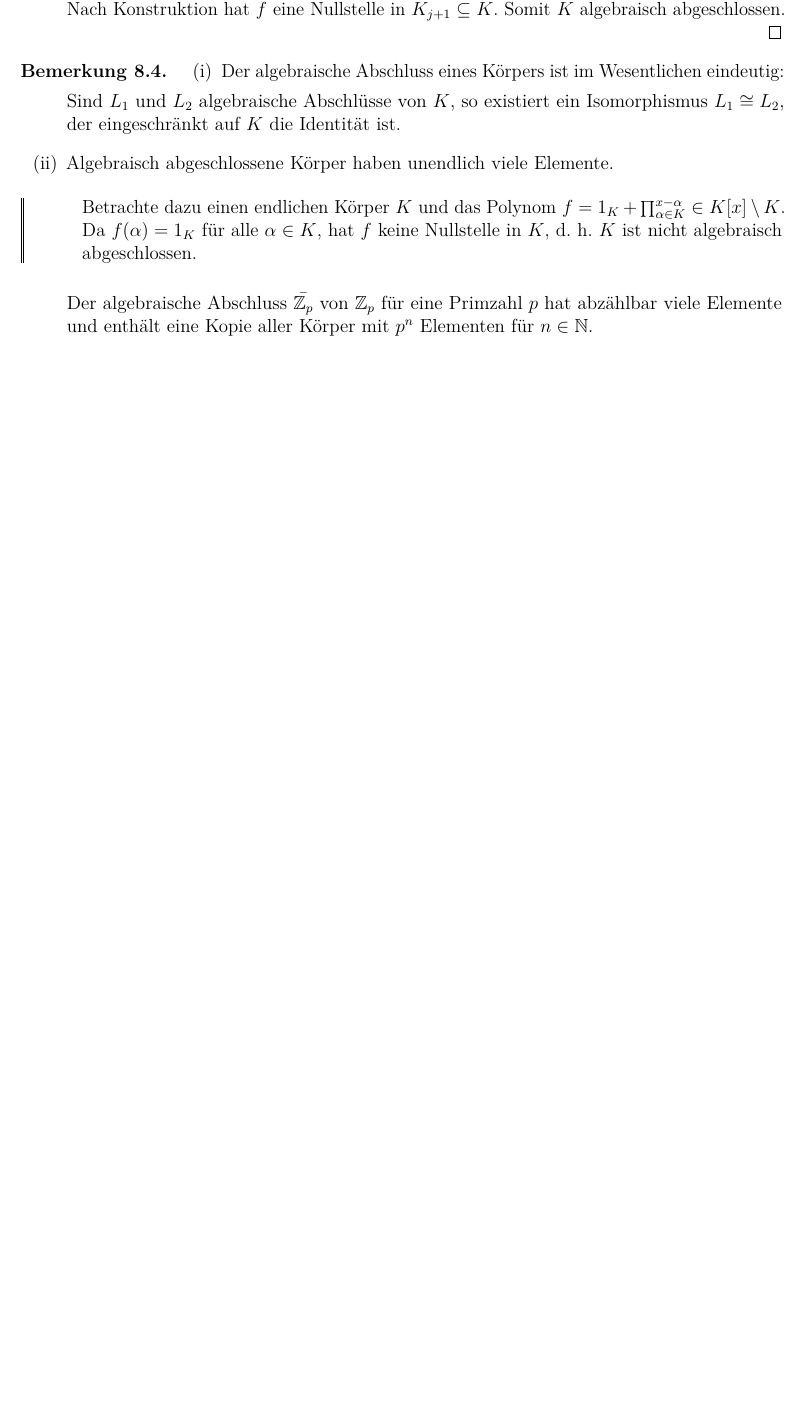
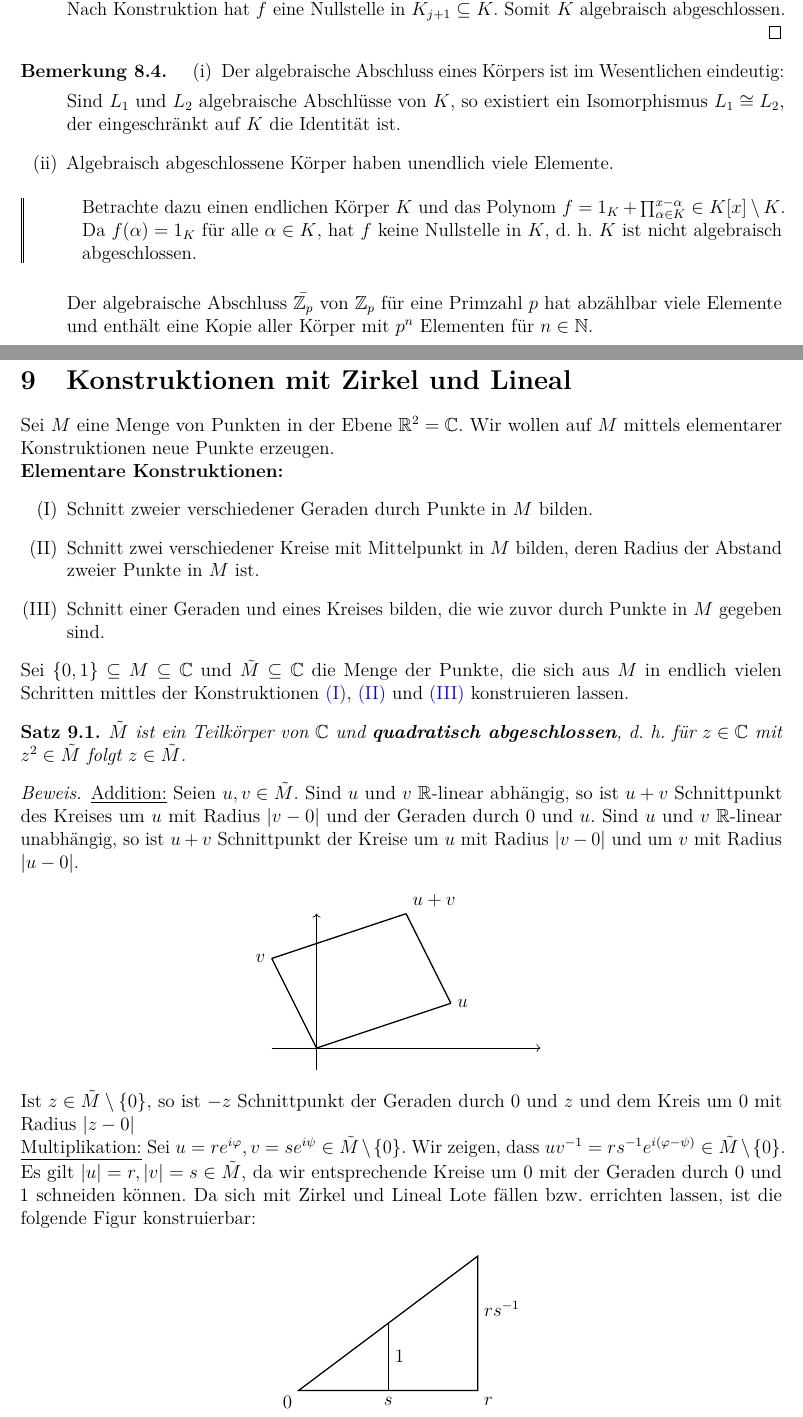
Before and after one commit to janneliebig/uni-stuttgart-mathematik-mitschriften, a LaTeX document (Algebra/algebra-main.tex, which reads Algebra/kap9.tex, Algebra/pakete.tex): part of page 60 of 60 before the commit and two parts of pages 60 and 61 of 63 after it, the two joined at a grey line, cut so that both start at the same text, the shorter picture padded with empty space. Compiled offline with pdfLaTeX.

Commit message:
VL 04.02.2025

```diff
--- /dev/null
+++ b/Algebra/kap9.tex
@@ -0,0 +1,71 @@
+\section{Konstruktionen mit Zirkel und Lineal}
+Sei $M$ eine Menge von Punkten in der Ebene $\R^2 = \C$. Wir wollen auf $M$ mittels elementarer Konstruktionen neue Punkte erzeugen.
+
+\textbf{Elementare Konstruktionen:}
+\begin{enumerate}[label=(\Roman*)]
+	\item\label{konstr1} Schnitt zweier verschiedener Geraden durch Punkte in $M$ bilden.
+	\item\label{konstr2} Schnitt zwei verschiedener Kreise mit Mittelpunkt in $M$ bilden, deren Radius der Abstand zweier Punkte in $M$ ist.
+	\item\label{konstr3} Schnitt einer Geraden und eines Kreises bilden, die wie zuvor durch Punkte in $M$ gegeben sind.
+\end{enumerate}
+Sei $\{0,1\} \subseteq M \subseteq \C$ und $\tilde{M} \subseteq \C$ die Menge der Punkte, die sich aus $M$ in endlich vielen Schritten mittles der Konstruktionen \ref{konstr1}, \ref{konstr2} und \ref{konstr3} konstruieren lassen.
+\begin{satz}\label{satz9_1}
+	$\tilde{M}$ ist ein Teilkörper von $\C$ und \textbf{quadratisch abgeschlossen}, d. h. für $z \in \C$ mit $z^2 \in \tilde{M}$ folgt $z \in \tilde{M}$.
+\end{satz}
+\begin{proof}
+	\underline{Addition:} Seien $u, v \in \tilde{M}$. Sind $u$ und $v$ $\R$-linear abhängig, so ist $u + v$ Schnittpunkt des Kreises um $u$ mit Radius $|v-0|$ und der Geraden durch $0$ und $u$. Sind $u$ und $v$ $\R$-linear unabhängig, so ist $u+v$ Schnittpunkt der Kreise um $u$ mit Radius $|v-0|$ und um $v$ mit Radius $|u-0|$.
+
+	\begin{center}
+		\begin{tikzpicture}
+			% Koordinatensystem
+			\draw[->] (-1, 0) -- (5, 0) node[right] {};
+			\draw[->] (0, -1/2) -- (0, 3) node[above] {};
+
+			% Vektoren u und v
+			\coordinate (O) at (0, 0); % Ursprung
+			\coordinate (u) at (3, 1); % Vektor u
+			\coordinate (v) at (-1, 2); % Vektor v
+			\coordinate (uplusv) at ($(u) + (v)$); % Vektor u + v
+
+			% Zeichne das Parallelogramm
+			\draw[thick, -] (O) -- (u) node[midway, below] {};
+			\draw[thick, -] (O) -- (v) node[midway, left] {};
+			\draw[thick, -] (u) -- (uplusv) node[midway, right] {};
+			\draw[thick, -] (v) -- (uplusv) node[midway, above] {};
+			\draw[dashed] (u) -- (uplusv) (v) -- (uplusv);
+
+			% Beschriftung für u + v am Punkt u + v
+			\node at (uplusv) [above right] {$u + v$};
+			\node at (u) [right] {$u$};
+			\node at (v) [left] {$v$};
+		\end{tikzpicture}
+
+	\end{center}
+
+	Ist $z \in \tilde{M} \setminus \{0\}$, so ist $-z$ Schnittpunkt der Geraden durch $0$ und $z$ und dem Kreis um $0$ mit Radius $|z-0|$
+
+	\underline{Multiplikation:} Sei $u = re^{i\varphi}, v = se^{i\psi} \in \tilde{M} \setminus \{0\}$. Wir zeigen, dass $uv^{-1} = rs^{-1} e^{i(\varphi - \psi)} \in \tilde{M} \setminus \{0\}$. Es gilt $|u| = r, |v| = s \in \tilde{M}$, da wir entsprechende Kreise um $0$ mit der Geraden durch $0$ und $1$ schneiden können. Da sich mit Zirkel und Lineal Lote fällen bzw. errichten lassen, ist die folgende Figur konstruierbar:
+
+	\begin{center}
+		\begin{tikzpicture}
+			% Koordinaten des Dreiecks
+			\coordinate (A) at (0, 0);    % Punkt A (rechter Winkel)
+			\coordinate (B) at (4, 0);    % Punkt B (rechts)
+			\coordinate (C) at (4, 3);    % Punkt C (oben)
+
+			% Zeichne das Dreieck
+			\draw[thick] (A) -- (B) -- (C) -- cycle;
+
+
+			% Beschriftungen der Seiten
+			\node at ($(A)!0.5!(B)$) [below] {$s$};  % Seite a (unten)
+			\node at ($(A)!0.5!(C)$) [left] {};   % Seite b (links)
+			\node at ($(B)!0.5!(C)$) [above right] {$rs^{-1}$}; % Seite c (Hypotenuse)
+
+			% Punkte beschriften (optional)
+			\node at (A) [below left] {$0$};
+			\node at (B) [below right] {$r$};
+			\node at (C) [above left] {};
+
+			\draw[thick] ($(A)!0.5!(B)$) -- ++(0, 1.5) node[midway, right] {$1$};
+		\end{tikzpicture}
+	\end{center}
@@ -0,0 +113 @@
+	\end{center}
--- a/Algebra/pakete.tex
+++ b/Algebra/pakete.tex
@@ -18,6 +18,8 @@
 \usepackage[]{tabularx}
 \usepackage[]{ragged2e}
 \usepackage{tikz-cd}
+\usetikzlibrary{calc}
+\usetikzlibrary{quotes,babel,angles}
 \usepackage[]{framed}
 
 \newcolumntype{L}[1]{>{\raggedright\arraybackslash}p{#1}}
```
Also changed, not shown: Algebra/algebra-main.tex (+2 -0 lines), Algebra/algebra-main.pdf, Algebra/kap9.tex (115 more changed lines).
